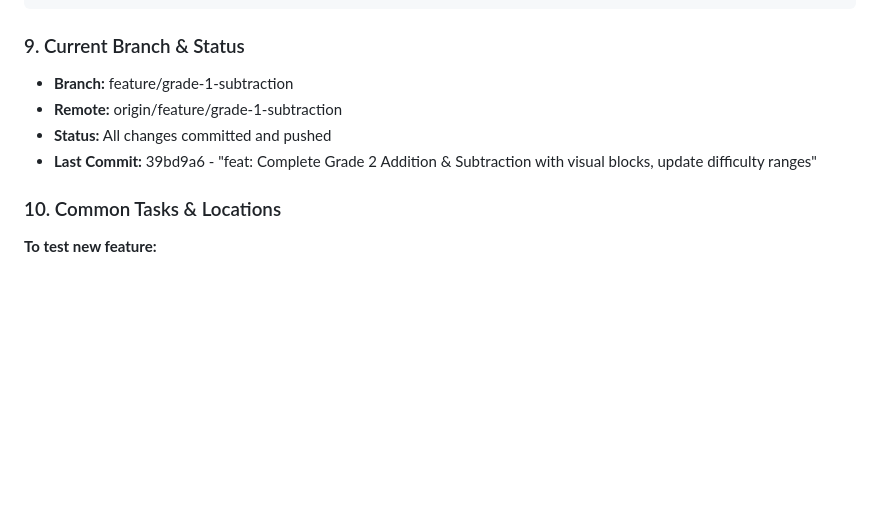
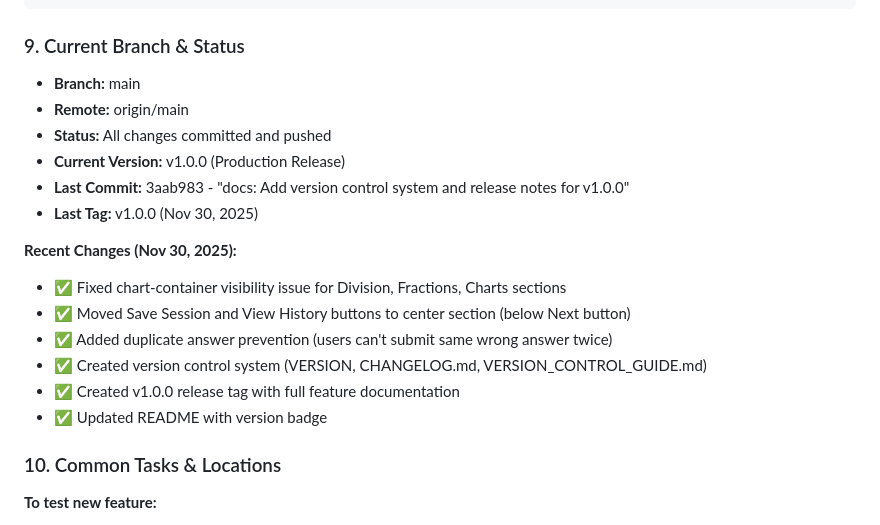
Before and after one commit to plasmicshree/math-quiz-website, a Markdown page: AI_CONTEXT.md, the part around one of its changes. Rendered like a GitHub page; blank space fills up the shorter version.

````diff
--- a/AI_CONTEXT.md
+++ b/AI_CONTEXT.md
@@ -140,10 +186,20 @@ docs/
 ```
 
 ### 9. Current Branch & Status
-- **Branch:** feature/grade-1-subtraction
-- **Remote:** origin/feature/grade-1-subtraction
+- **Branch:** main
+- **Remote:** origin/main
 - **Status:** All changes committed and pushed
-- **Last Commit:** 39bd9a6 - "feat: Complete Grade 2 Addition & Subtraction with visual blocks, update difficulty ranges"
+- **Current Version:** v1.0.0 (Production Release)
+- **Last Commit:** 3aab983 - "docs: Add version control system and release notes for v1.0.0"
+- **Last Tag:** v1.0.0 (Nov 30, 2025)
+
+**Recent Changes (Nov 30, 2025):**
+- ✅ Fixed chart-container visibility issue for Division, Fractions, Charts sections
+- ✅ Moved Save Session and View History buttons to center section (below Next button)
+- ✅ Added duplicate answer prevention (users can't submit same wrong answer twice)
+- ✅ Created version control system (VERSION, CHANGELOG.md, VERSION_CONTROL_GUIDE.md)
+- ✅ Created v1.0.0 release tag with full feature documentation
+- ✅ Updated README with version badge
 
 ### 10. Common Tasks & Locations
 
````
Also changed, not shown: other parts of AI_CONTEXT.md (+46 -0 lines).
